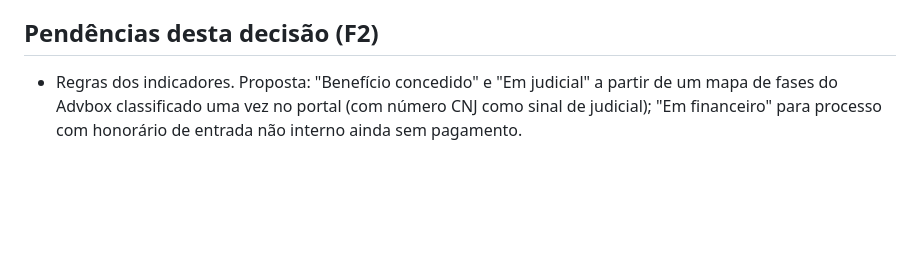
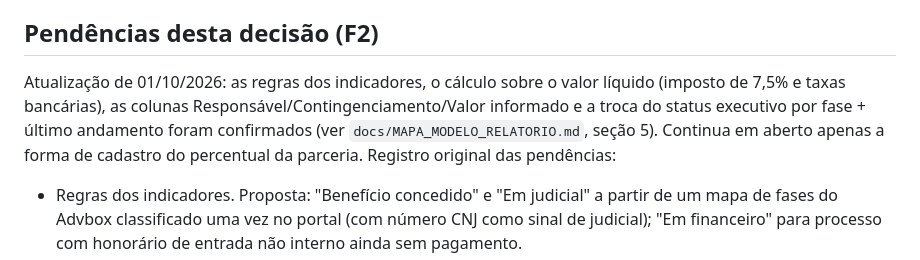
Before and after one commit to TreinamentosPataro/relatorio-parceiros, a Markdown page: docs/ADR/ADR-007-relatorio-completo.md, the part around the change. GitHub-like rendering; blank space fills up the shorter version.

Commit message:
docs: registrar confirmações das regras do relatório (F2)
Co-Authored-By: Claude Opus 5.5 <noreply@anthropic.com>

```diff
--- a/docs/ADR/ADR-007-relatorio-completo.md
+++ b/docs/ADR/ADR-007-relatorio-completo.md
@@ -23,6 +23,8 @@ A API pública do Advbox não indica a qual parceiro pertence um processo (audit
 
 ## Pendências desta decisão (F2)
 
+Atualização de 01/10/2026: as regras dos indicadores, o cálculo sobre o valor líquido (imposto de 7,5% e taxas bancárias), as colunas Responsável/Contingenciamento/Valor informado e a troca do status executivo por fase + último andamento foram confirmados (ver `docs/MAPA_MODELO_RELATORIO.md`, seção 5). Continua em aberto apenas a forma de cadastro do percentual da parceria. Registro original das pendências:
+
 - Regras dos indicadores. Proposta: "Benefício concedido" e "Em judicial" a partir de um mapa de fases do Advbox classificado uma vez no portal (com número CNJ como sinal de judicial); "Em financeiro" para processo com honorário de entrada não interno ainda sem pagamento.
 - Prestação de contas. Proposta: percentual cadastrado por parceiro sobre os honorários recebidos; lançamentos de saída "Honorários de Parceiros" contam como repasse já pago. Falta decidir se o percentual incide sobre o valor bruto ou líquido de taxas.
 - Retenção dos dados financeiros agora persistidos. Proposta: o mesmo prazo da carteira normalizada (12 meses após substituição), a confirmar.
```
Also changed, not shown: docs/MAPA_MODELO_RELATORIO.md (+6 -6 lines).
